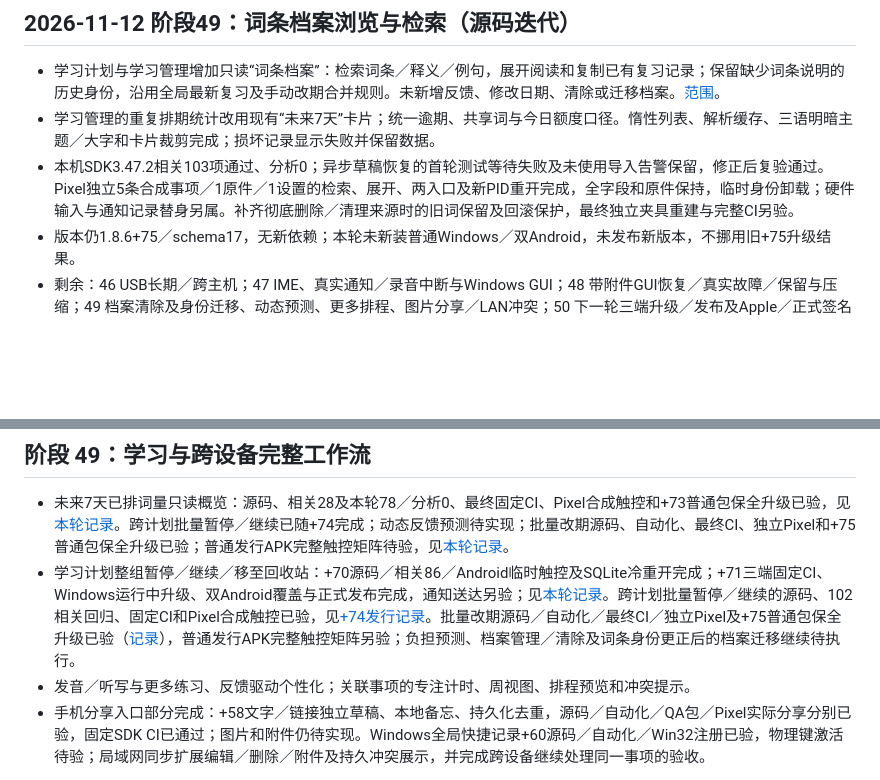
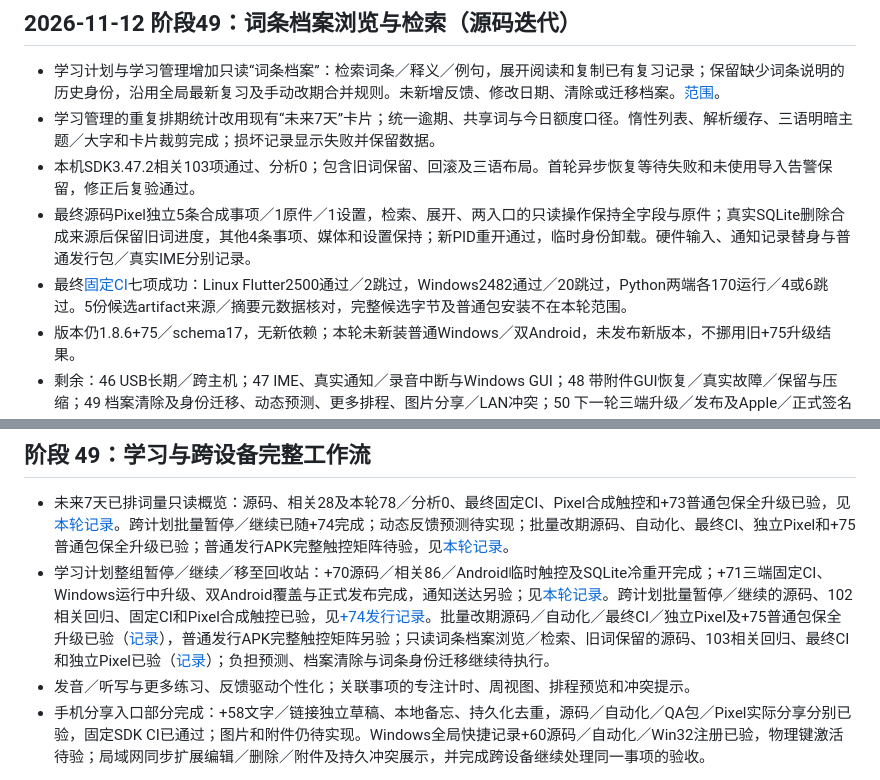
Before and after one commit to yarnway/dontforget, a Markdown page: docs/Next_Steps_2026-11-02.md, 2 parts joined by grey strips. Rendered like a GitHub page; blank space fills up the shorter version.

```diff
--- a/docs/Next_Steps_2026-11-02.md
+++ b/docs/Next_Steps_2026-11-02.md
@@ -4,7 +4,9 @@
 
 - 学习计划与学习管理增加只读“词条档案”：检索词条／释义／例句，展开阅读和复制已有复习记录；保留缺少词条说明的历史身份，沿用全局最新复习及手动改期合并规则。未新增反馈、修改日期、清除或迁移档案。[范围](Word_Archive_2026-11-12.md)。
 - 学习管理的重复排期统计改用现有“未来7天”卡片；统一逾期、共享词与今日额度口径。惰性列表、解析缓存、三语明暗主题／大字和卡片裁剪完成；损坏记录显示失败并保留数据。
-- 本机SDK3.47.2相关103项通过、分析0；异步草稿恢复的首轮测试等待失败及未使用导入告警保留，修正后复验通过。Pixel独立5条合成事项／1原件／1设置的检索、展开、两入口及新PID重开完成，全字段和原件保持，临时身份卸载；硬件输入与通知记录替身另属。补齐彻底删除／清理来源时的旧词保留及回滚保护，最终独立夹具重建与完整CI另验。
+- 本机SDK3.47.2相关103项通过、分析0；包含旧词保留、回滚及三语布局。首轮异步恢复等待失败和未使用导入告警保留，修正后复验通过。
+- 最终源码Pixel独立5条合成事项／1原件／1设置，检索、展开、两入口的只读操作保持全字段与原件；真实SQLite删除合成来源后保留旧词进度，其他4条事项、媒体和设置保持；新PID重开通过，临时身份卸载。硬件输入、通知记录替身与普通发行包／真实IME分别记录。
+- 最终[固定CI](https://github.com/yarnway/dontforget/actions/runs/43244927186)七项成功：Linux Flutter2500通过／2跳过，Windows2482通过／20跳过，Python两端各170运行／4或6跳过。5份候选artifact来源／摘要元数据核对，完整候选字节及普通包安装不在本轮范围。
 - 版本仍1.8.6+75／schema17，无新依赖；本轮未新装普通Windows／双Android，未发布新版本，不挪用旧+75升级结果。
 - 剩余：46 USB长期／跨主机；47 IME、真实通知／录音中断与Windows GUI；48 带附件GUI恢复／真实故障／保留与压缩；49 档案清除及身份迁移、动态预测、更多排程、图片分享／LAN冲突；50 下一轮三端升级／发布及Apple／正式签名／商店。
 
@@ -457,7 +459,7 @@ USB诊断已定位ADB默认5037落入Windows保留端口4955—5054；改用1503
 ## 阶段 49：学习与跨设备完整工作流
 
 - 未来7天已排词量只读概览：源码、相关28及本轮78／分析0、最终固定CI、Pixel合成触控和+73普通包保全升级已验，见[本轮记录](Learning_Workload_2026-11-11.md)。跨计划批量暂停／继续已随+74完成；动态反馈预测待实现；批量改期源码、自动化、最终CI、独立Pixel和+75普通包保全升级已验；普通发行APK完整触控矩阵待验，见[本轮记录](Study_Date_Adjustment_2026-11-12.md)。
-- 学习计划整组暂停／继续／移至回收站：+70源码／相关86／Android临时触控及SQLite冷重开完成；+71三端固定CI、Windows运行中升级、双Android覆盖与正式发布完成，通知送达另验；见[本轮记录](Study_Plan_Management_70_2026-11-10.md)。跨计划批量暂停／继续的源码、102相关回归、固定CI和Pixel合成触控已验，见[+74发行记录](Release_1.8.5_74_2026-11-12.md)。批量改期源码／自动化／最终CI／独立Pixel及+75普通包保全升级已验（[记录](Study_Date_Adjustment_2026-11-12.md)），普通发行APK完整触控矩阵另验；负担预测、档案管理／清除及词条身份更正后的档案迁移继续待执行。
+- 学习计划整组暂停／继续／移至回收站：+70源码／相关86／Android临时触控及SQLite冷重开完成；+71三端固定CI、Windows运行中升级、双Android覆盖与正式发布完成，通知送达另验；见[本轮记录](Study_Plan_Management_70_2026-11-10.md)。跨计划批量暂停／继续的源码、102相关回归、固定CI和Pixel合成触控已验，见[+74发行记录](Release_1.8.5_74_2026-11-12.md)。批量改期源码／自动化／最终CI／独立Pixel及+75普通包保全升级已验（[记录](Study_Date_Adjustment_2026-11-12.md)），普通发行APK完整触控矩阵另验；只读词条档案浏览／检索、旧词保留的源码、103相关回归、最终CI和独立Pixel已验（[记录](Word_Archive_2026-11-12.md)）；负担预测、档案清除与词条身份迁移继续待执行。
 - 发音／听写与更多练习、反馈驱动个性化；关联事项的专注计时、周视图、排程预览和冲突提示。
 - 手机分享入口部分完成：+58文字／链接独立草稿、本地备忘、持久化去重，源码／自动化／QA包／Pixel实际分享分别已验，固定SDK CI已通过；图片和附件仍待实现。Windows全局快捷记录+60源码／自动化／Win32注册已验，物理键激活待验；局域网同步扩展编辑／删除／附件及持久冲突展示，并完成跨设备继续处理同一事项的验收。
 
```
Also changed, not shown: docs/Word_Archive_2026-11-12.md (+6 -4 lines), docs/images/word-archive-android.png, 4 other files.
